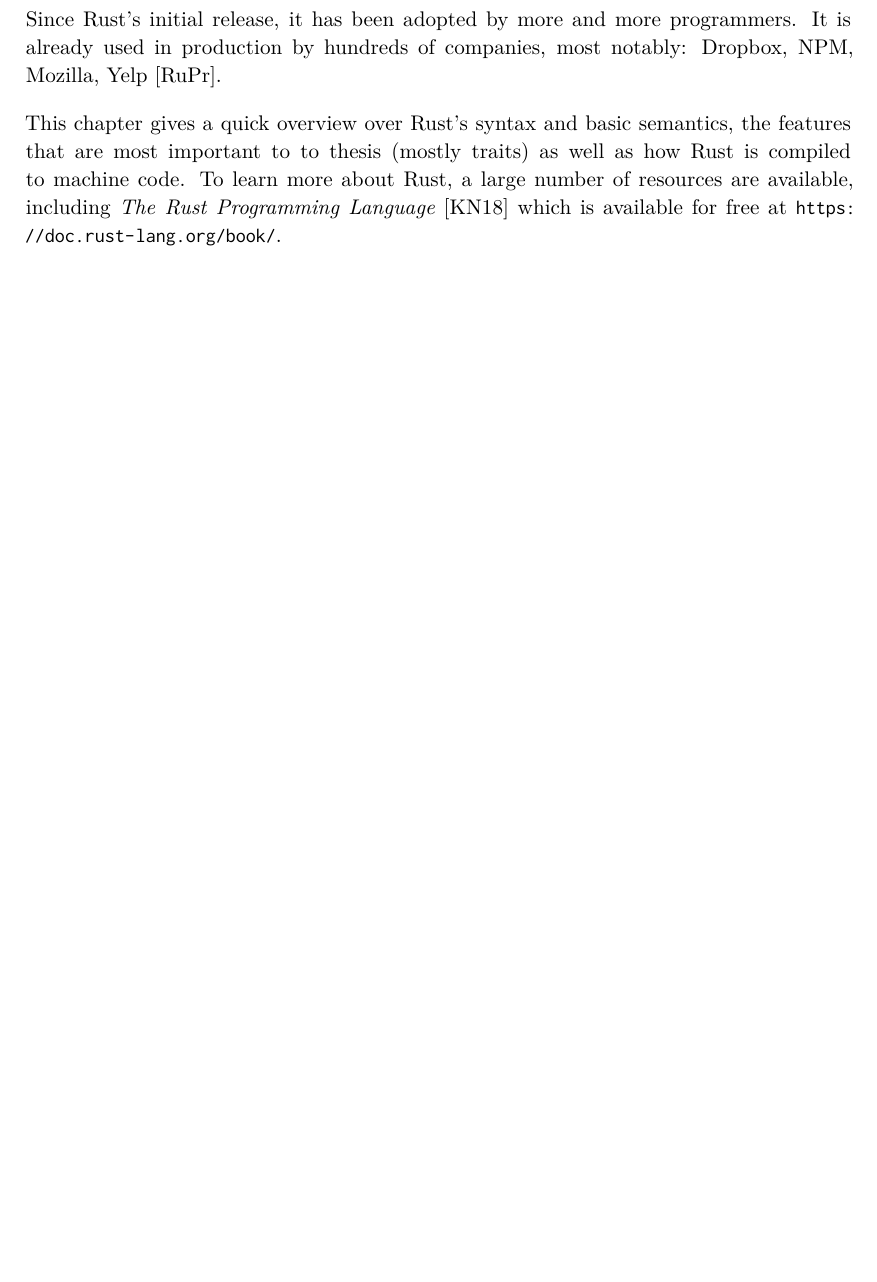
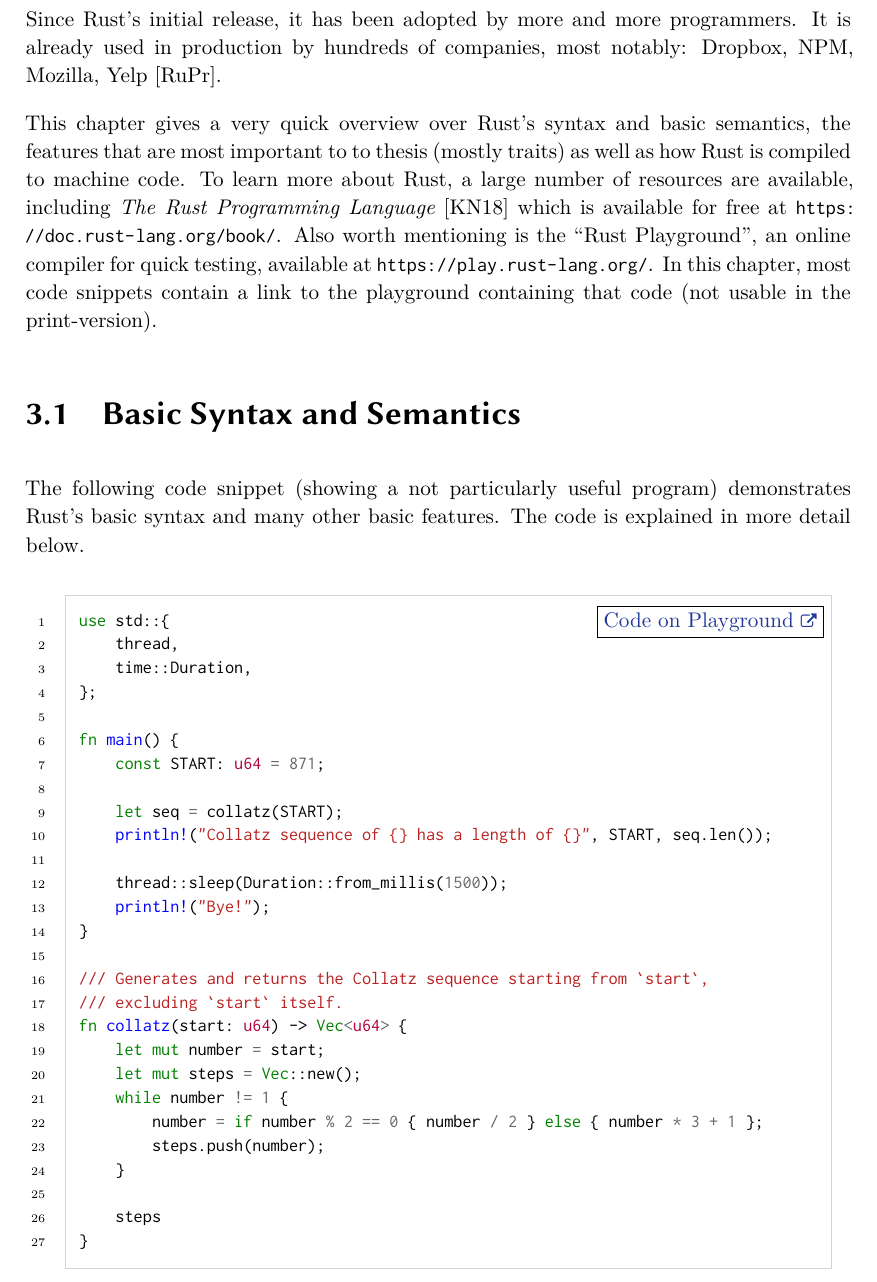
Before and after one commit to LukasKalbertodt/masters-thesis, a LaTeX thesis (text/thesis.tex, which reads text/chapters/3-rust-basics.tex, text/header.sty): part of page 14 of 24, cut so that both start at the same text, the shorter picture padded with empty space. Compiled offline with XeLaTeX.

Commit message:
Add first Rust code to chapter 3

```diff
--- a/text/chapters/3-rust-basics.tex
+++ b/text/chapters/3-rust-basics.tex
@@ -27,25 +27,48 @@ The ability to easily and reliably include libraries into a project sets Rust ap
 Since Rust's initial release, it has been adopted by more and more programmers.
 It is already used in production by hundreds of companies, most notably: Dropbox, NPM, Mozilla, Yelp \cite{rust-production}.
 
-This chapter gives a quick overview over Rust's syntax and basic semantics, the features that are most important to to thesis (mostly traits) as well as how Rust is compiled to machine code. To learn more about Rust, a large number of resources are available, including \emph{The Rust Programming Language} \cite{klabnik2018rust} which is available for free at \url{https://doc.rust-lang.org/book/}.
+This chapter gives a very quick overview over Rust's syntax and basic semantics, the features that are most important to to thesis (mostly traits) as well as how Rust is compiled to machine code.
+To learn more about Rust, a large number of resources are available, including \emph{The Rust Programming Language} \cite{klabnik2018rust} which is available for free at \url{https://doc.rust-lang.org/book/}.
+Also worth mentioning is the \enquote{Rust Playground}, an online compiler for quick testing, available at \url{https://play.rust-lang.org/}.
+In this chapter, most code snippets contain a link to the playground containing that code (not usable in the print-version).
 
 
-% - most loved in SO
-% - Open Source
-% - openly developed by community, fnuded by moz
-% - when released, rapid release cycle
+\section{Basic Syntax and Semantics}
 
-% - influences
-% - multiparadigm
-% - type system
-% - cross plattform
+The following code snippet (showing a not particularly useful program) demonstrates Rust's basic syntax and many other basic features.
+The code is explained in more detail below.
 
-% - many use Rust already
+\playground{https://play.rust-lang.org/?version=stable&mode=release&edition=2018&gist=06d3e3f17909c9c73cb68f0fbb7956ea}
 
-% - modern features
-%   - cargo package manager
-%   -
+\begin{rustcode}
+use std::{
+    thread,
+    time::Duration,
+};
 
+fn main() {
+    const START: u64 = 871;
+
+    let seq = collatz(START);
+    println!("Collatz sequence of {} has a length of {}", START, seq.len());
+
+    thread::sleep(Duration::from_millis(1500));
+    println!("Bye!");
+}
+
+/// Generates and returns the Collatz sequence starting from `start`,
+/// excluding `start` itself.
+fn collatz(start: u64) -> Vec<u64> {
+    let mut number = start;
+    let mut steps = Vec::new();
+    while number != 1 {
+        number = if number % 2 == 0 { number / 2 } else { number * 3 + 1 };
+        steps.push(number);
+    }
+
+    steps
+}
+\end{rustcode}
 
 % # Syntax
 
--- a/text/header.sty
+++ b/text/header.sty
@@ -24,6 +24,7 @@
 \setmonofont{Inconsolata}[Scale = MatchLowercase]
 % \usepackage{lmodern}
 \usepackage{MnSymbol}
+\usepackage{fontawesome}
 
 % Paragraph style
 \parskip = 10pt
@@ -66,6 +67,7 @@
 \definecolor{flat-green-dark}{HTML}{27ae60}
 \definecolor{flat-blue-dark}{HTML}{2980b9}
 \definecolor{flat-gray-dark}{HTML}{34495e}
+\definecolor{link-blue}{HTML}{1e3799}
 
 % Multi-line source code
 \usepackage[outputdir=build]{minted}
@@ -166,3 +168,7 @@
 \newcommand{\adj}[3][black]{%
   \adjbox{\textsf{\textbf{\color{#1} #2 $\rightarrow$ #3}}}
 }
+
+\newcommand{\playground}[1]{%
+  \vspace{5mm}\hfill\fbox{\href{#1}{\textcolor{link-blue}{Code on Playground \scalebox{.75}{\faExternalLink}}}}\hspace{5mm}\vspace{-1.55cm}
+}
```
